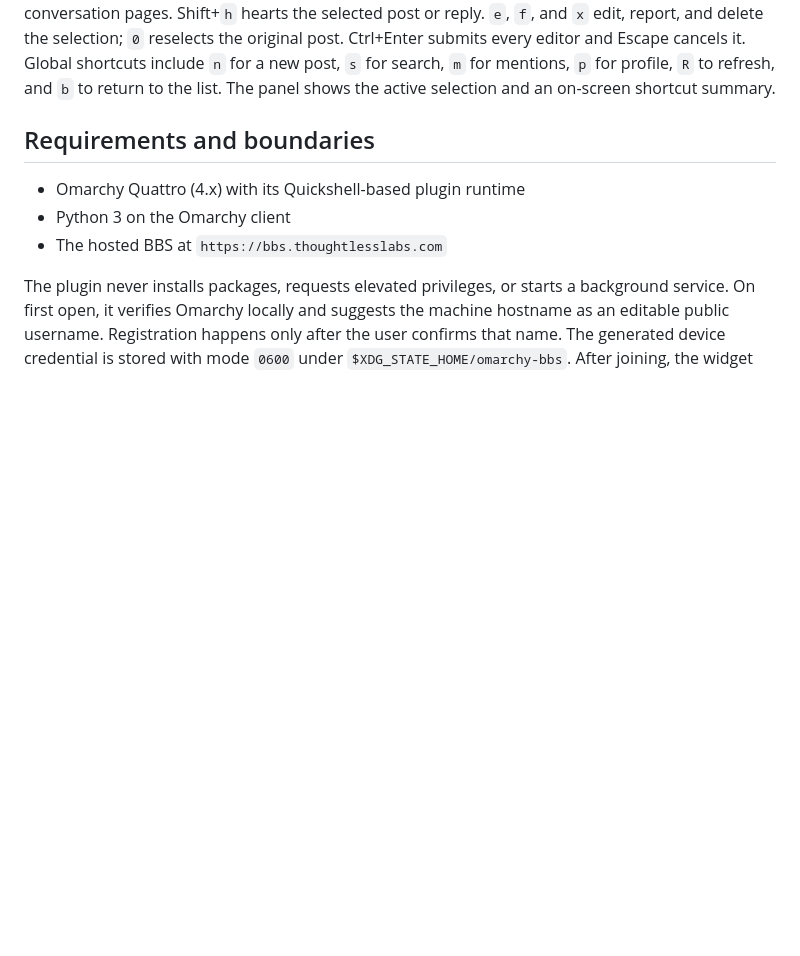
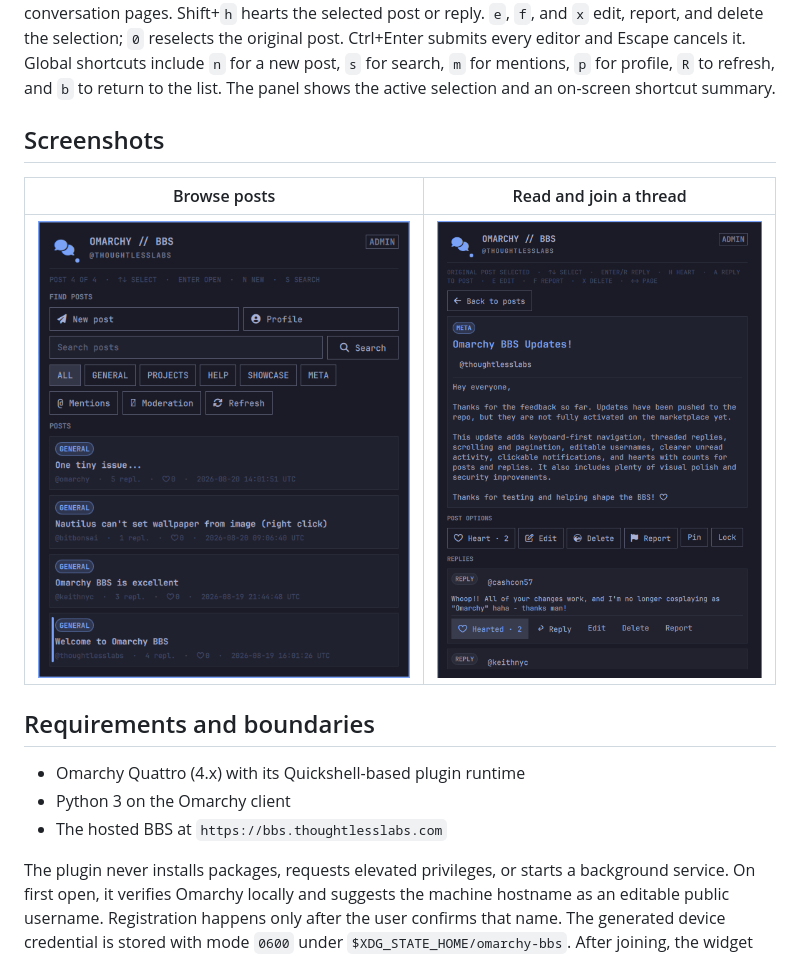
Before and after one commit to shuv1337/omarchy-bbs, a Markdown page: README.md, the part around the change. GitHub-like rendering; pictures changed too: docs/screenshots/post-list.png (added), docs/screenshots/thread.png (added); blank space fills up the shorter version.

Commit message:
Add plugin screenshots to README

```diff
--- a/README.md
+++ b/README.md
@@ -29,6 +29,12 @@ Shift+`h` hearts the selected post or reply. `e`, `f`, and `x` edit, report, and
 cancels it. Global shortcuts include `n` for a new post, `s` for search, `m`
 for mentions, `p` for profile, `R` to refresh, and `b` to return to the list.
 The panel shows the active selection and an on-screen shortcut summary.
+
+## Screenshots
+
+| Browse posts | Read and join a thread |
+| --- | --- |
+| ![Omarchy BBS post list](docs/screenshots/post-list.png) | ![Omarchy BBS thread view](docs/screenshots/thread.png) |
 
 ## Requirements and boundaries
 
```
